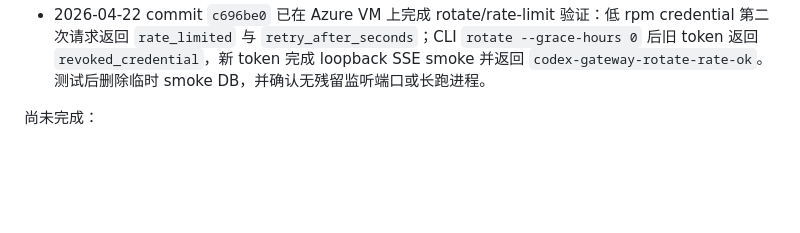
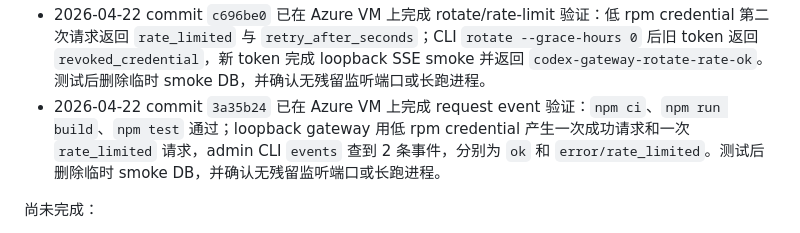
Before and after one commit to charlieqf/codex_gateway, a Markdown page: docs/implementation/roadmap.md, the part around the change. Drawn GitHub-style; blank space fills up the shorter version.

Commit message:
Document request event VM validation

```diff
--- a/docs/implementation/roadmap.md
+++ b/docs/implementation/roadmap.md
@@ -39,6 +39,7 @@
 - 2026-04-22 commit `62b9801` 已在 Azure VM 上完成优化后验证：`npm ci`、`npm run build`、`npm test` 通过；loopback gateway smoke 返回 `codex-gateway-optimized-ok`，SQLite session 写回 provider thread id，测试后确认 `127.0.0.1:18787` 和 gateway/Codex 进程无残留。
 - 2026-04-22 commit `5f57221` 已在 Azure VM 上完成 credential auth 验证：admin CLI 签发临时 SQLite credential，gateway 以 `GATEWAY_AUTH_MODE=credential` 完成 loopback SSE smoke 并返回 `codex-gateway-credential-ok`；随后 CLI revoke 后同一 bearer token 返回 `revoked_credential`，测试后确认无残留监听端口或长跑进程。
 - 2026-04-22 commit `c696be0` 已在 Azure VM 上完成 rotate/rate-limit 验证：低 rpm credential 第二次请求返回 `rate_limited` 与 `retry_after_seconds`；CLI `rotate --grace-hours 0` 后旧 token 返回 `revoked_credential`，新 token 完成 loopback SSE smoke 并返回 `codex-gateway-rotate-rate-ok`。测试后删除临时 smoke DB，并确认无残留监听端口或长跑进程。
+- 2026-04-22 commit `3a35b24` 已在 Azure VM 上完成 request event 验证：`npm ci`、`npm run build`、`npm test` 通过；loopback gateway 用低 rpm credential 产生一次成功请求和一次 `rate_limited` 请求，admin CLI `events` 查到 2 条事件，分别为 `ok` 和 `error/rate_limited`。测试后删除临时 smoke DB，并确认无残留监听端口或长跑进程。
 
 尚未完成：
 
```
Also changed, not shown: docs/operations/operational-experience.md (+1 -0 lines), docs/operations/system-status.md (+5 -4 lines).
